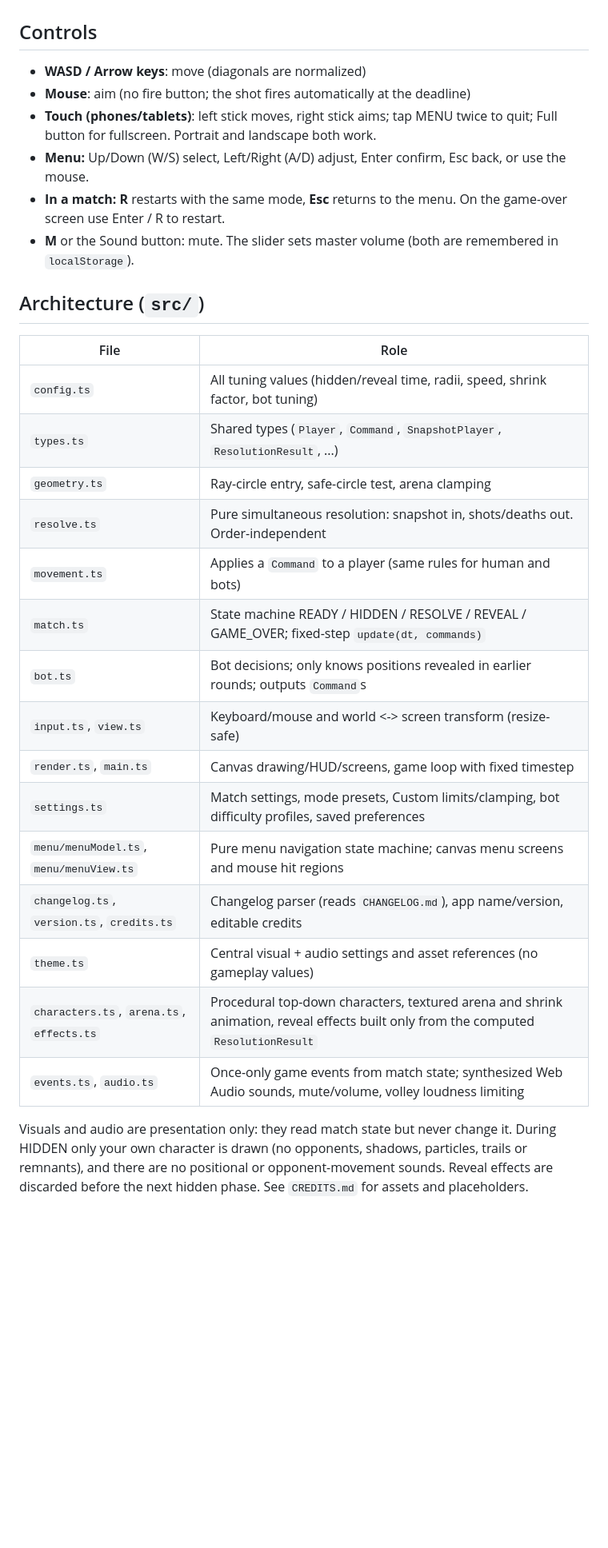
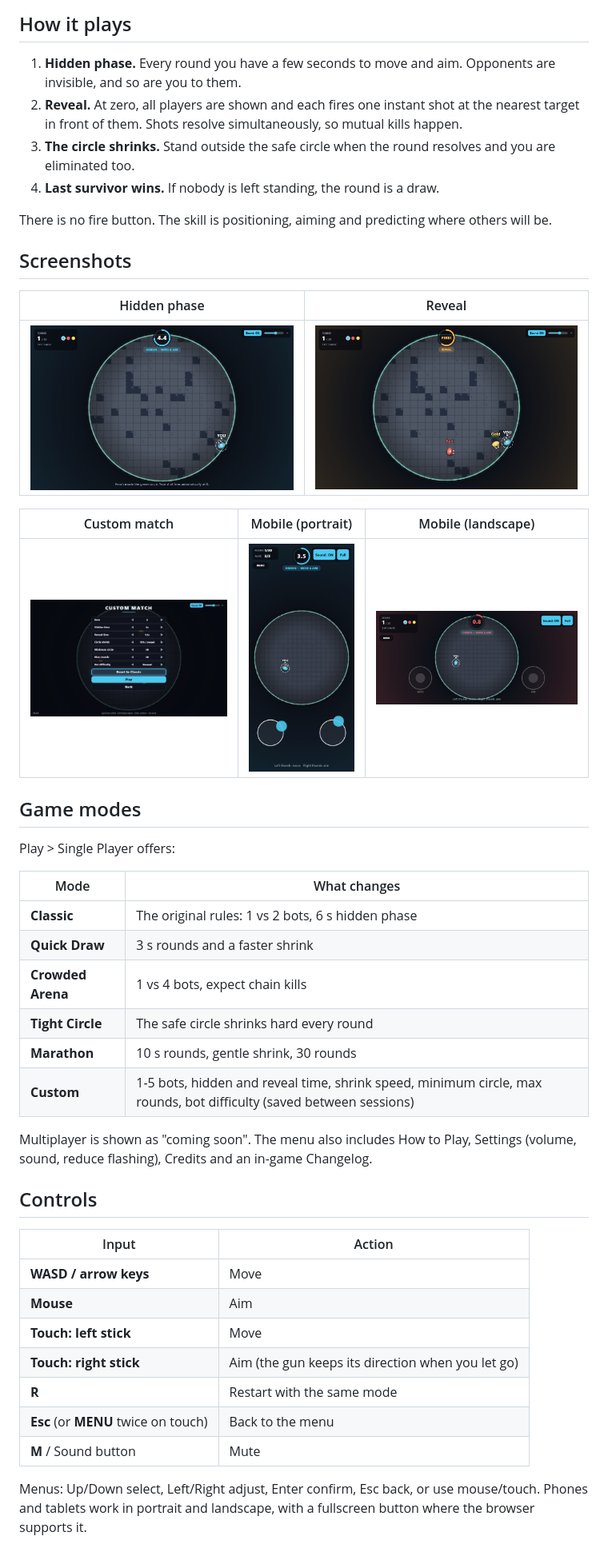
Before and after one commit to raisulconnects/Last-Chamber, a Markdown page: README.md, the part around one of its changes. Shown at 80% size. Drawn GitHub-style; pictures changed too: docs/screenshots/custom.png (added), docs/screenshots/hidden.png (added), docs/screenshots/mobile-landscape.png (added); blank space fills up the shorter version.

Commit message:
Rewrite README with screenshots and project overview

```diff
--- a/README.md
+++ b/README.md
@@ -23,30 +33,46 @@ Add an entry to `CHANGELOG.md` (shown in-game) and bump `version` in `package.js
+## How it plays
+1. **Hidden phase.** Every round you have a few seconds to move and aim. Opponents are invisible, and so are you to them.
+2. **Reveal.** At zero, all players are shown and each fires one instant shot at the nearest target in front of them. Shots resolve simultaneously, so mutual kills happen.
+3. **The circle shrinks.** Stand outside the safe circle when the round resolves and you are eliminated too.
+4. **Last survivor wins.** If nobody is left standing, the round is a draw.
+
+There is no fire button. The skill is positioning, aiming and predicting where others will be.
+
+## Screenshots
+
+| Hidden phase | Reveal |
+| :---: | :---: |
+| <img src="docs/screenshots/hidden.png" alt="Hidden phase" width="380"> | <img src="docs/screenshots/reveal.png" alt="Reveal" width="380"> |
+
+| Custom match | Mobile (portrait) | Mobile (landscape) |
+| :---: | :---: | :---: |
+| <img src="docs/screenshots/custom.png" alt="Custom match screen" width="300"> | <img src="docs/screenshots/mobile-portrait.png" alt="Mobile portrait" width="150"> | <img src="docs/screenshots/mobile-landscape.png" alt="Mobile landscape" width="300"> |
+
+## Game modes
+Play > Single Player offers:
+
+| Mode | What changes |
+| --- | --- |
+| **Classic** | The original rules: 1 vs 2 bots, 6 s hidden phase |
+| **Quick Draw** | 3 s rounds and a faster shrink |
+| **Crowded Arena** | 1 vs 4 bots, expect chain kills |
+| **Tight Circle** | The safe circle shrinks hard every round |
+| **Marathon** | 10 s rounds, gentle shrink, 30 rounds |
+| **Custom** | 1-5 bots, hidden and reveal time, shrink speed, minimum circle, max rounds, bot difficulty (saved between sessions) |
+
+Multiplayer is shown as "coming soon". The menu also includes How to Play, Settings (volume, sound, reduce flashing), Credits and an in-game Changelog.
 
 ## Controls
-- **WASD / Arrow keys**: move (diagonals are normalized)
-- **Mouse**: aim (no fire button; the shot fires automatically at the deadline)
-- **Touch (phones/tablets)**: left stick moves, right stick aims; tap MENU twice to quit; Full button for fullscreen. Portrait and landscape both work.
-- **Menu:** Up/Down (W/S) select, Left/Right (A/D) adjust, Enter confirm, Esc back, or use the mouse.
-- **In a match:** **R** restarts with the same mode, **Esc** returns to the menu. On the game-over screen use Enter / R to restart.
-- **M** or the Sound button: mute. The slider sets master volume (both are remembered in `localStorage`).
 
-## Architecture (`src/`)
-| File | Role |
+| Input | Action |
 | --- | --- |
-| `config.ts` | All tuning values (hidden/reveal time, radii, speed, shrink factor, bot tuning) |
-| `types.ts` | Shared types (`Player`, `Command`, `SnapshotPlayer`, `ResolutionResult`, ...) |
-| `geometry.ts` | Ray-circle entry, safe-circle test, arena clamping |
-| `resolve.ts` | Pure simultaneous resolution: snapshot in, shots/deaths out. Order-independent |
-| `movement.ts` | Applies a `Command` to a player (same rules for human and bots) |
-| `match.ts` | State machine READY / HIDDEN / RESOLVE / REVEAL / GAME_OVER; fixed-step `update(dt, commands)` |
-| `bot.ts` | Bot decisions; only knows positions revealed in earlier rounds; outputs `Command`s |
-| `input.ts`, `view.ts` | Keyboard/mouse and world <-> screen transform (resize-safe) |
-| `render.ts`, `main.ts` | Canvas drawing/HUD/screens, game loop with fixed timestep |
-| `settings.ts` | Match settings, mode presets, Custom limits/clamping, bot difficulty profiles, saved preferences |
-| `menu/menuModel.ts`, `menu/menuView.ts` | Pure menu navigation state machine; canvas menu screens and mouse hit regions |
-| `changelog.ts`, `version.ts`, `credits.ts` | Changelog parser (reads `CHANGELOG.md`), app name/version, editable credits |
-| `theme.ts` | Central visual + audio settings and asset references (no gameplay values) |
-| `characters.ts`, `arena.ts`, `effects.ts` | Procedural top-down characters, textured arena and shrink animation, reveal effects built only from the computed `ResolutionResult` |
-| `events.ts`, `audio.ts` | Once-only game events from match state; synthesized Web Audio sounds, mute/volume, volley loudness limiting |
+| **WASD / arrow keys** | Move |
+| **Mouse** | Aim |
+| **Touch: left stick** | Move |
+| **Touch: right stick** | Aim (the gun keeps its direction when you let go) |
+| **R** | Restart with the same mode |
+| **Esc** (or **MENU** twice on touch) | Back to the menu |
+| **M** / Sound button | Mute |
 
-Visuals and audio are presentation only: they read match state but never change it. During HIDDEN only your own character is drawn (no opponents, shadows, particles, trails or remnants), and there are no positional or opponent-movement sounds. Reveal effects are discarded before the next hidden phase. See `CREDITS.md` for assets and placeholders.
+Menus: Up/Down select, Left/Right adjust, Enter confirm, Esc back, or use mouse/touch. Phones and tablets work in portrait and landscape, with a fullscreen button where the browser supports it.
 
```
Also changed, not shown: other parts of README.md (+87 -27 lines), docs/screenshots/menu.png (added).
